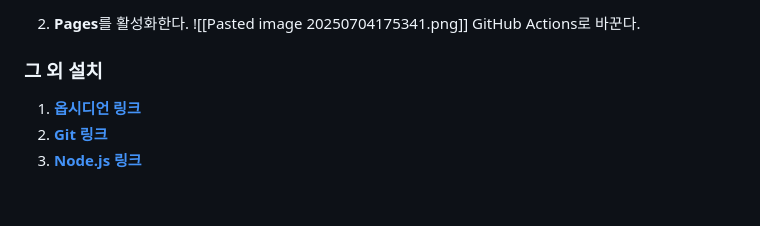
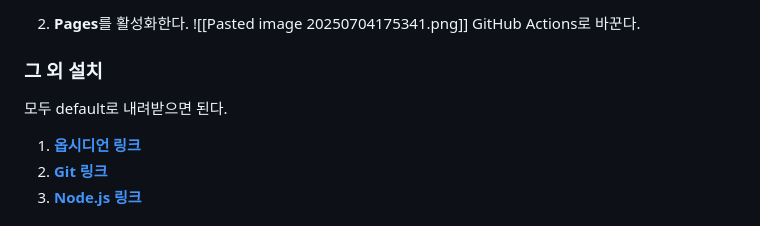
Before and after one commit to chereny/chereny.github.io, a Markdown page: content/Obsidian으로 GitHub Blog 만들기.md, the part around one of its changes. Rendered like a GitHub page; blank space fills up the shorter version.

```diff
--- a/content/Obsidian으로 GitHub Blog 만들기.md
+++ b/content/Obsidian으로 GitHub Blog 만들기.md
@@ -18,6 +18,7 @@
    GitHub Actions로 바꾼다.
 
 ### 그 외 설치
+모두 default로 내려받으면 된다.
 1. **[옵시디언 링크](https://obsidian.md/download)**
 2. **[Git 링크](https://git-scm.com/)**
 3. **[Node.js 링크](https://nodejs.org/en)**
```
Also changed, not shown: other parts of content/Obsidian으로 GitHub Blog 만들기.md (+1 -1 lines).
